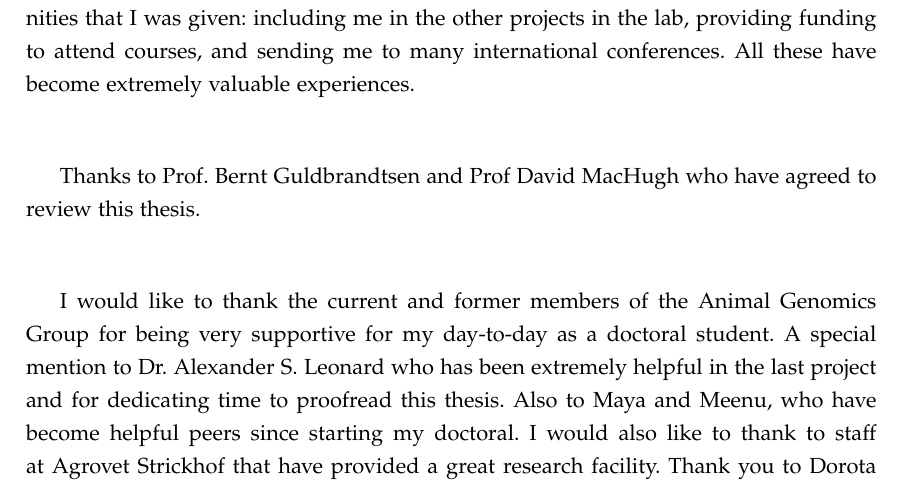
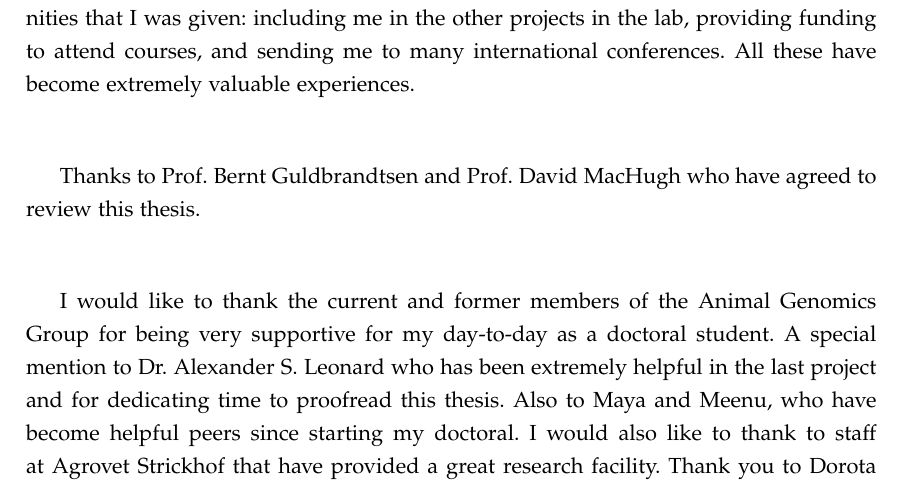
Before and after one commit to danangcrysnanto/phdthesis, a LaTeX thesis (main.tex): part of page 236 of 237, cut so that both start at the same text. Compiled offline with pdfLaTeX.

Commit message:
Correct readme

```diff
--- a/main.tex
+++ b/main.tex
@@ -425,7 +425,7 @@ Also, thank you for giving me the freedom to explore research ideas and the trus
 I really appreciate all opportunities that I was given: including me in the other projects in the lab, providing funding to attend courses, and sending me to many international conferences.
 All these have become extremely valuable experiences. \\
 
-Thanks to Prof. Bernt Guldbrandtsen and Prof David MacHugh who have agreed to review this thesis.\\
+Thanks to Prof. Bernt Guldbrandtsen and Prof. David MacHugh who have agreed to review this thesis.\\
 
 I would like to thank the current and former members of the Animal Genomics Group for being very supportive for my day-to-day as a doctoral student.
 A special mention to Dr. Alexander S. Leonard who has been extremely helpful in the last project and for dedicating time to proofread this thesis.
```
Also changed, not shown: README.md.
